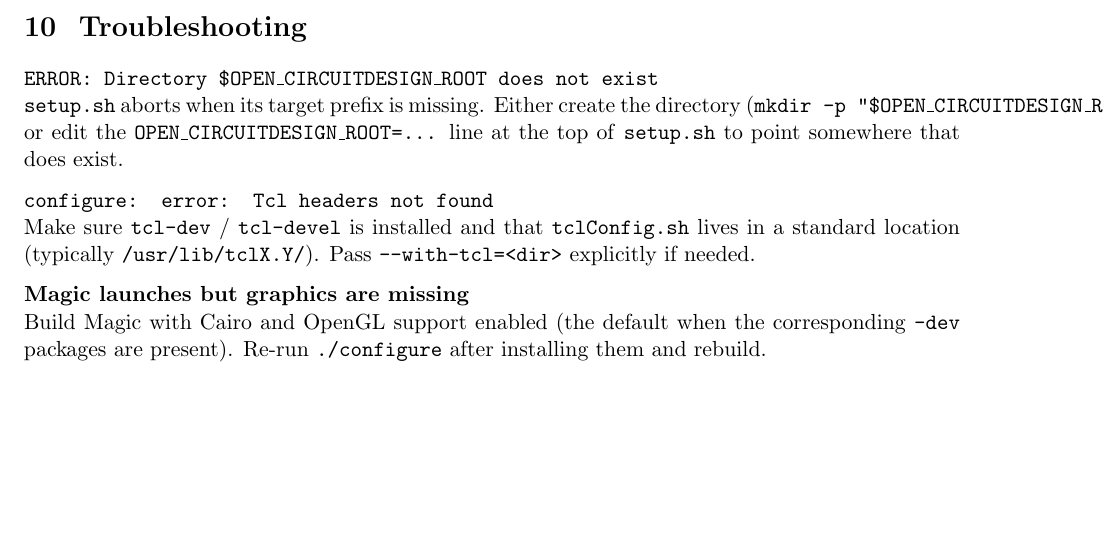
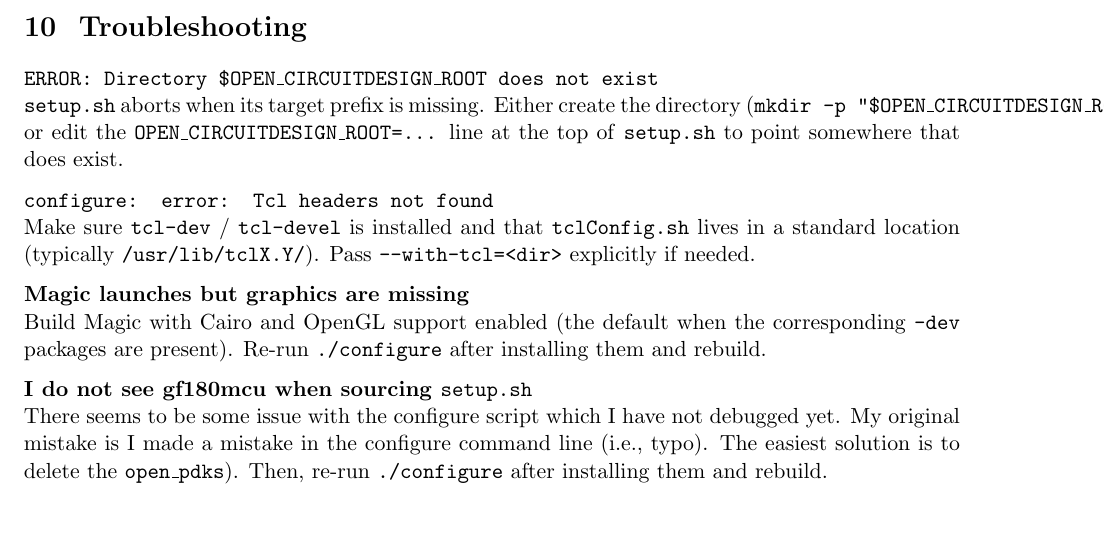
Before and after one commit to stineje/syracuse_tutorial, a LaTeX document (instructions-setup/ocd-install.tex): part of page 8 of 9, cut so that both start at the same text, the shorter picture padded with empty space. Compiled offline with pdfLaTeX.

Commit message:
add another faq item

```diff
--- a/instructions-setup/ocd-install.tex
+++ b/instructions-setup/ocd-install.tex
@@ -546,6 +546,13 @@
     the corresponding \texttt{-dev} packages are present). Re-run
     \texttt{./configure} after installing them and rebuild.
 
+  \item[I do not see gf180mcu when sourcing \texttt{setup.sh}]
+    There seems to be some issue with the configure script which I
+    have not debugged yet.  My original mistake is I made a mistake in
+    the configure command line (i.e., typo).  The easiest solution is
+    to delete the \texttt{open\_pdks}). Then, re-run
+    \texttt{./configure} after installing them and rebuild.
+
   \item[\texttt{open\_pdks} fails to find Magic / Netgen]
     Ensure \texttt{\$OPEN\_CIRCUITDESIGN\_ROOT/bin} is on \texttt{PATH}
     before running \texttt{./configure} (sourcing \texttt{setup.sh} does
```
Also changed, not shown: instructions-setup/ocd-install.pdf, 2 other files.
